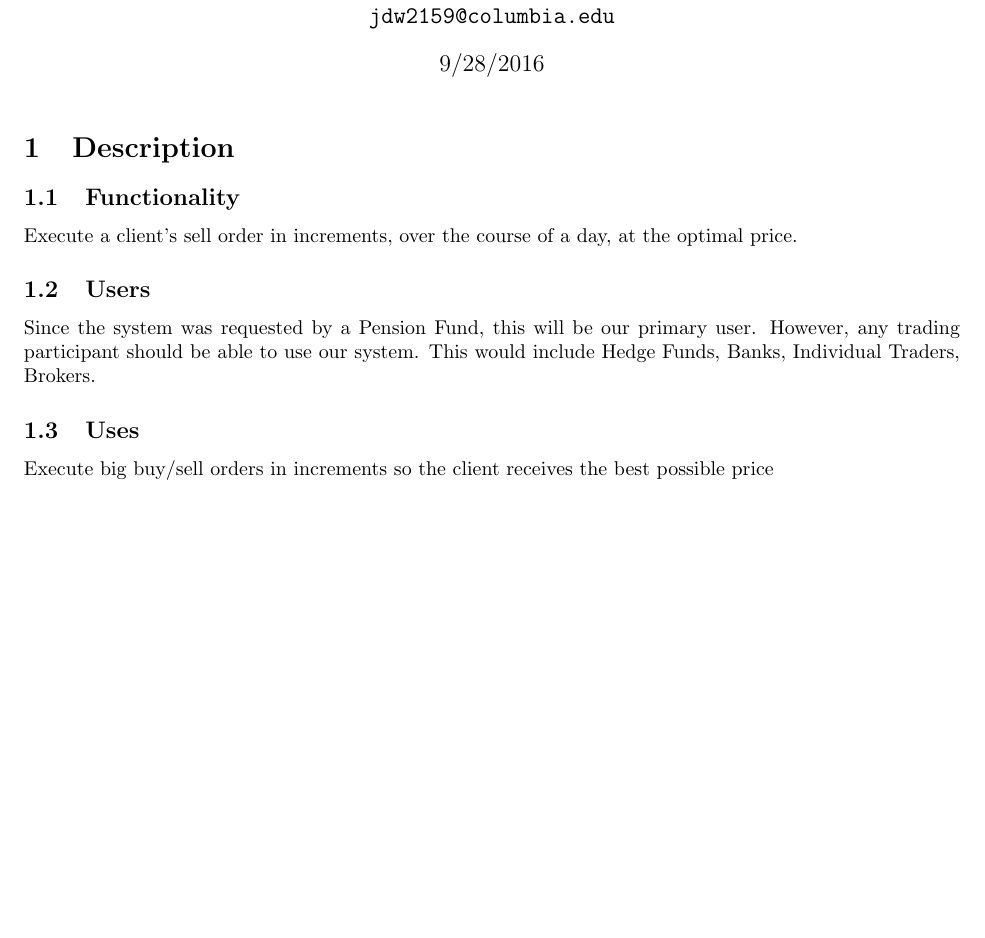
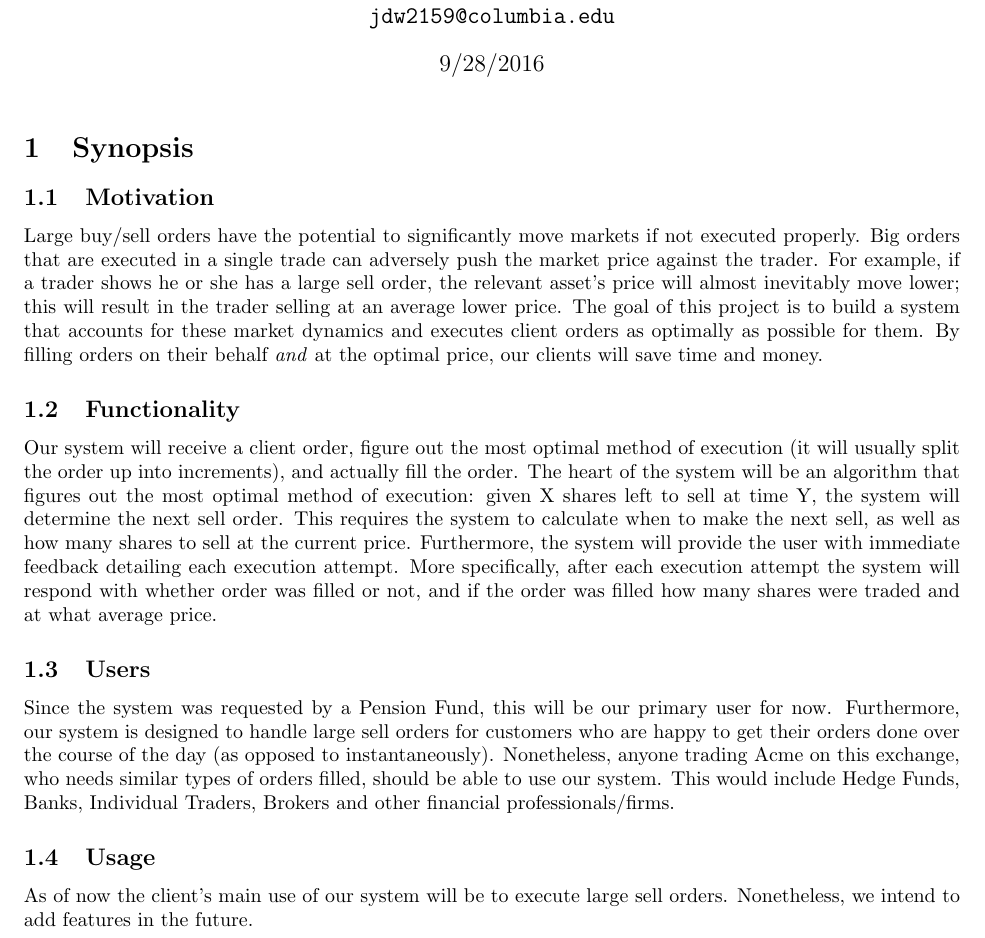
Before and after one commit to PsychicWaffle/4156project, a LaTeX document (docs/PsychicWaffle_proposal.tex): part of the page before the commit and part of page 1 of 2 after it, cut so that both start at the same text, the shorter picture padded with empty space. Compiled offline with pdfLaTeX.

Commit message:
Add synopsis

```diff
--- a/docs/PsychicWaffle_proposal.tex
+++ b/docs/PsychicWaffle_proposal.tex
@@ -61,16 +61,19 @@
 
 \maketitle
 
-\section{Description}
+\section{Synopsis}
+
+\subsection{Motivation}
+Large buy/sell orders have the potential to significantly move markets if not executed properly. Big orders that are executed in a single trade can adversely push the market price against the trader. For example, if a trader shows he or she has a large sell order, the relevant asset's price will almost inevitably move lower; this will result in the trader selling at an average lower price. The goal of this project is to build a system that accounts for these market dynamics and executes client orders as optimally as possible for them. By filling orders on their behalf \emph{and} at the optimal price, our clients will save time and money.
 
 \subsection{Functionality} % What will it do?
-Execute a client's sell order in increments, over the course of a day, at the optimal price.
+Our system will receive a client order, figure out the most optimal method of execution (it will usually split the order up into increments), and actually fill the order. The heart of the system will be an algorithm that figures out the most optimal method of execution: given X shares left to sell at time Y, the system will determine the next sell order. This requires the system to calculate when to make the next sell, as well as how many shares to sell at the current price. Furthermore, the system will provide the user with immediate feedback detailing each execution attempt. More specifically, after each execution attempt the system will respond with whether order was filled or not, and if the order was filled how many shares were traded and at what average price.
 
 \subsection{Users}
-Since the system was requested by a Pension Fund, this will be our primary user. However, any trading participant should be able to use our system. This would include Hedge Funds, Banks, Individual Traders, Brokers.
+Since the system was requested by a Pension Fund, this will be our primary user for now. Furthermore, our system is designed to handle large sell orders for customers who are happy to get their orders done over the course of the day (as opposed to instantaneously). Nonetheless, anyone trading Acme on this exchange, who needs similar types of orders filled, should be able to use our system. This would include Hedge Funds, Banks, Individual Traders, Brokers and other financial professionals/firms.
 
-\subsection{Uses}
-Execute big buy/sell orders in increments so the client receives the best possible price
+\subsection{Usage}
+As of now the client's main use of our system will be to execute large sell orders. Nonetheless, we intend to add features in the future.
 
 \subsection{Error Handling}
 
```
Also changed, not shown: docs/PsychicWaffle_proposal.pdf.
